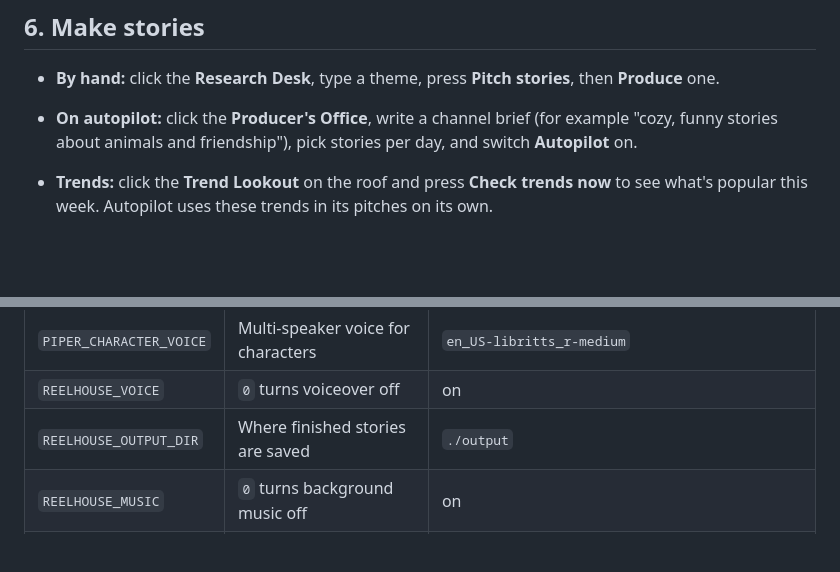
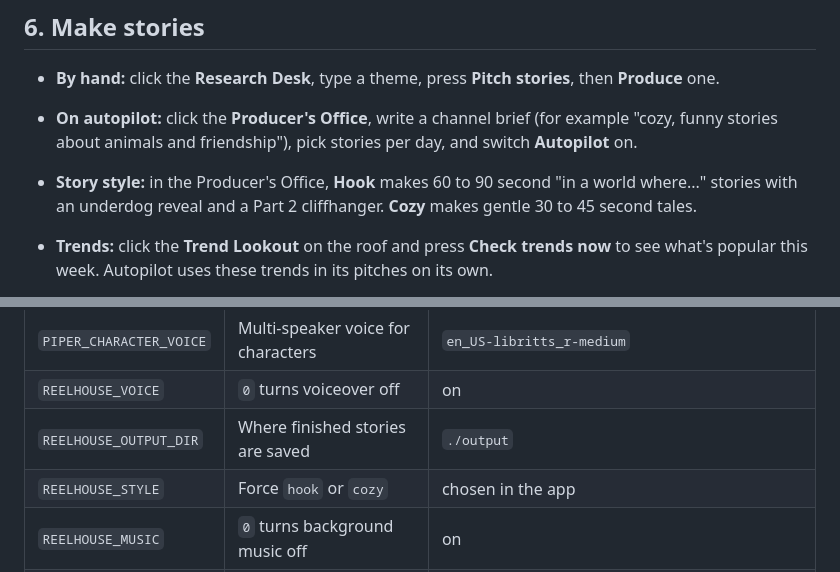
Before and after one commit to iwul-iwul/AI2DVIDEOS, a Markdown page: SETUP.md, 2 parts joined by grey strips. Drawn GitHub-style; blank space fills up the shorter version.

```diff
--- a/SETUP.md
+++ b/SETUP.md
@@ -65,6 +65,7 @@ The first video takes a little longer while Reelhouse downloads a small browser
 - **By hand:** click the **Research Desk**, type a theme, press **Pitch stories**, then **Produce** one.
 - **On autopilot:** click the **Producer's Office**, write a channel brief (for example "cozy, funny stories about animals and friendship"), pick stories per day, and switch **Autopilot** on.
 
+- **Story style:** in the Producer's Office, **Hook** makes 60 to 90 second "in a world where..." stories with an underdog reveal and a Part 2 cliffhanger. **Cozy** makes gentle 30 to 45 second tales.
 - **Trends:** click the **Trend Lookout** on the roof and press **Check trends now** to see what's popular this week. Autopilot uses these trends in its pitches on its own.
 
 - **Music:** every story gets its own background tune automatically. To use your own songs, put MP3 files in the `music` folder (see `music/README.md`). Only use music you have the rights to post.
@@ -99,6 +100,7 @@ Claude writes stronger stories but costs a few cents per story. Get a key at htt
 | `PIPER_CHARACTER_VOICE` | Multi-speaker voice for characters | `en_US-libritts_r-medium` |
 | `REELHOUSE_VOICE` | `0` turns voiceover off | on |
 | `REELHOUSE_OUTPUT_DIR` | Where finished stories are saved | `./output` |
+| `REELHOUSE_STYLE` | Force `hook` or `cozy` | chosen in the app |
 | `REELHOUSE_MUSIC` | `0` turns background music off | on |
 | `REELHOUSE_SUBREDDITS` | Reddit communities the Trend Lookout reads, separated by commas | `aivideo,animation,WritingPrompts,shortstories` |
 | `REELHOUSE_TRENDS_RSS` | Google Trends feed (set it empty to skip Google Trends) | US daily trends |
```
Also changed, not shown: README.md (+11 -1 lines), docs/hook-frames.png (added), 12 other files.
